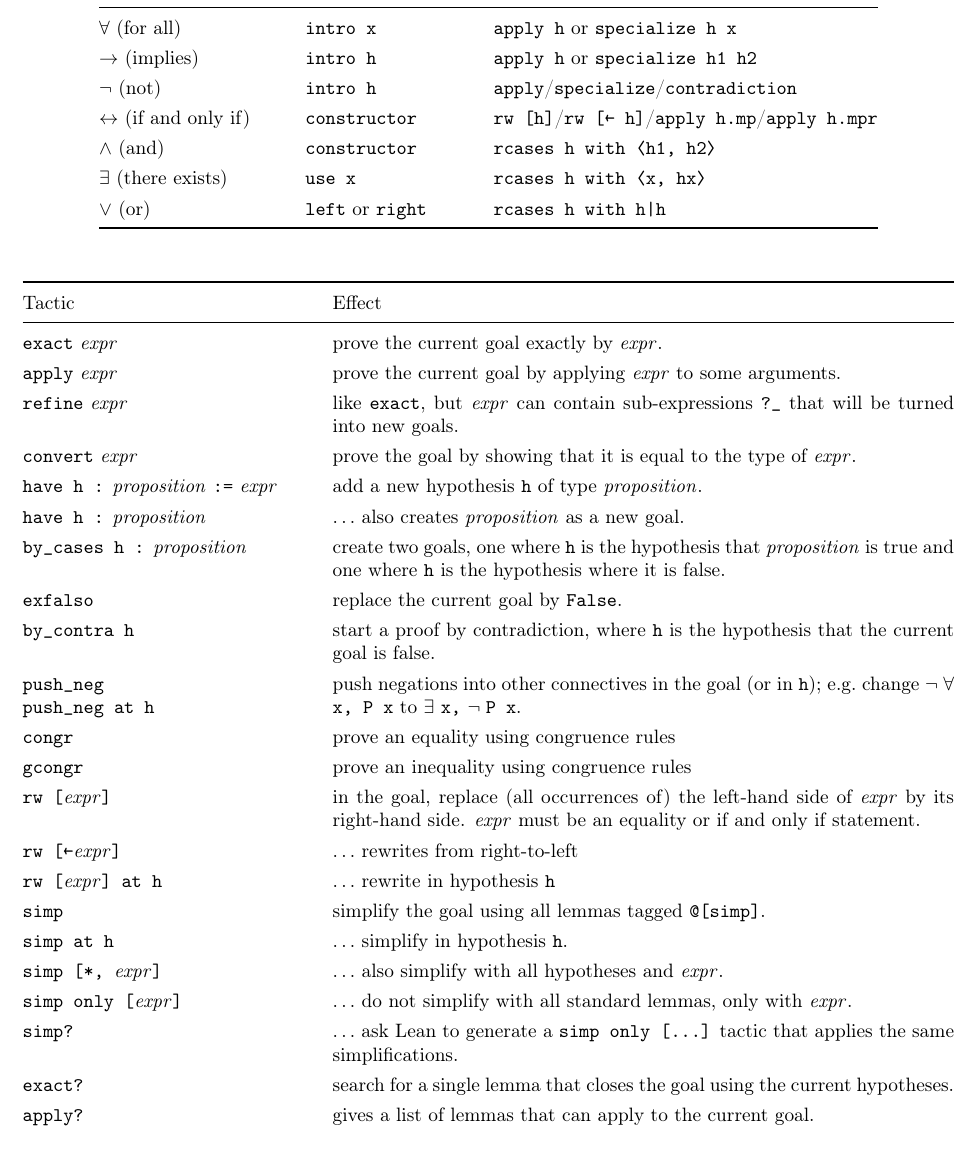
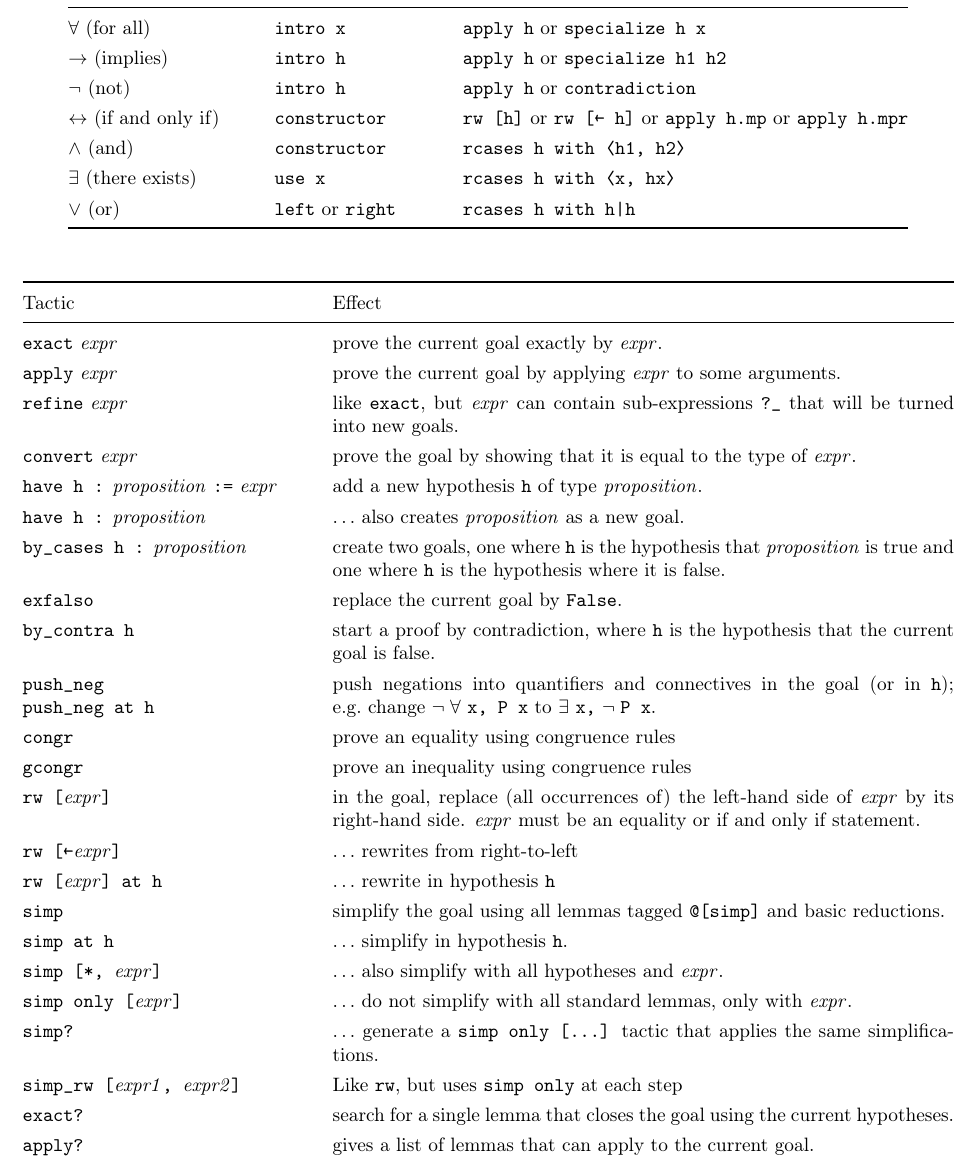
Before and after one commit to fpvandoorn/LeanCourse23, a LaTeX document (lean-tactics.tex): part of the page, cut so that both start at the same text. Compiled offline with pdfLaTeX.

Commit message:
small improvements

```diff
--- a/lean-tactics.tex
+++ b/lean-tactics.tex
@@ -50,8 +50,8 @@ If a tactic is not recognized, write \lean{import Mathlib.Tactic} at the top of
   \midrule
   $\forall$ (for all) & \lean{intro x} & \lean{apply h} or \lean{specialize h x}  \\
   $\to$ (implies) & \lean{intro h} & \lean{apply h} or \lean{specialize h1 h2} \\
-  $\neg$ (not) & \lean{intro h} & \lean{apply}/\lean{specialize}/\lean{contradiction}  \\
-  $\leftrightarrow$ (if and only if)\qquad & \lean{constructor}  & \lean{rw [h]}/\lean{rw [← h]}/\lean{apply h.mp}/\lean{apply h.mpr}\\
+  $\neg$ (not) & \lean{intro h} & \lean{apply h} or \lean{contradiction}  \\
+  $\leftrightarrow$ (if and only if)\qquad & \lean{constructor}  & \lean{rw [h]} or \lean{rw [← h]} or \lean{apply h.mp} or \lean{apply h.mpr}\\
   $\wedge$ (and) & \lean{constructor} & \lean{rcases h with ⟨h1, h2⟩} \\
   $\exists$ (there exists) & \lean{use x} & \lean{rcases h with ⟨x, hx⟩} \\
   $\vee$ (or) & \lean{left} or \lean{right} & \lean{rcases h with h|h} \\
@@ -77,18 +77,19 @@ If a tactic is not recognized, write \lean{import Mathlib.Tactic} at the top of
   \lean{by\_cases h :} \proposition & create two goals, one where \lean{h} is the hypothesis that \proposition is true and one where \lean{h} is the hypothesis where it is false. \\
   \makecell[lt]{\lean{exfalso}} & replace the current goal by \lean{False}. \\
   \makecell[lt]{\lean{by\_contra h}} & start a proof by contradiction, where \lean{h} is the hypothesis that the current goal is false. \\
-  \makecell[lt]{\lean{push\_neg}\\\lean{push\_neg at h}} & push negations into other connectives in the goal (or in \lean{h}); e.g.~change $\neg\;\forall$ \lean{x, P x} to $\exists$ \lean{x,} $\neg\;$\lean{P x}. \\
+  \makecell[lt]{\lean{push\_neg}\\\lean{push\_neg at h}} & push negations into quantifiers and connectives in the goal (or in \lean{h}); e.g.~change $\neg\;\forall$ \lean{x, P x} to $\exists$ \lean{x,} $\neg\;$\lean{P x}. \\
   \lean{congr} & prove an equality using congruence rules \\
   \lean{gcongr} & prove an inequality using congruence rules \\
   \lean{rw [}\expr\lean{]} & in the goal, replace (all occurrences of) the left-hand side
   of \expr by its right-hand side. \expr must be an equality or if and only if statement.\\
   \lean{rw [←}\expr\lean{]} & $\ldots$ rewrites from right-to-left \\
   \lean{rw [}\expr\lean{] at h} & $\ldots$ rewrite in hypothesis \lean{h} \\
-  \lean{simp} & simplify the goal using all lemmas tagged \lean{@[simp]}. \\
+  \lean{simp} & simplify the goal using all lemmas tagged \lean{@[simp]} and basic reductions. \\
   \lean{simp at h} & $\ldots$ simplify in hypothesis \lean{h}. \\
   \lean{simp [*, }\expr\lean{]} & $\ldots$ also simplify with all hypotheses and \expr. \\
   \lean{simp only [}\expr\lean{]}& $\ldots$ do not simplify with all standard lemmas, only with \expr. \\
-  \lean{simp?}& $\ldots$ ask Lean to generate a \lean{simp only [...]} tactic that applies the same simplifications. \\
+  \lean{simp?}& $\ldots$ generate a \lean{simp only [...]} tactic that applies the same simplifications. \\
+  \lean{simp\_rw [}\textit{expr1}\lean{, }\textit{expr2}\lean{]} & Like \lean{rw}, but uses \lean{simp only} at each step \\
   \makecell[lt]{\lean{exact?}} & search for a single lemma that closes the goal using the current hypotheses. \\
   \makecell[lt]{\lean{apply?}} & gives a list of lemmas that can apply to the current goal. \\
   \makecell[lt]{\lean{rw?}} & gives a list of lemmas that can be used to rewrite the current goal. \\
```
Also changed, not shown: lean-tactics.pdf.
